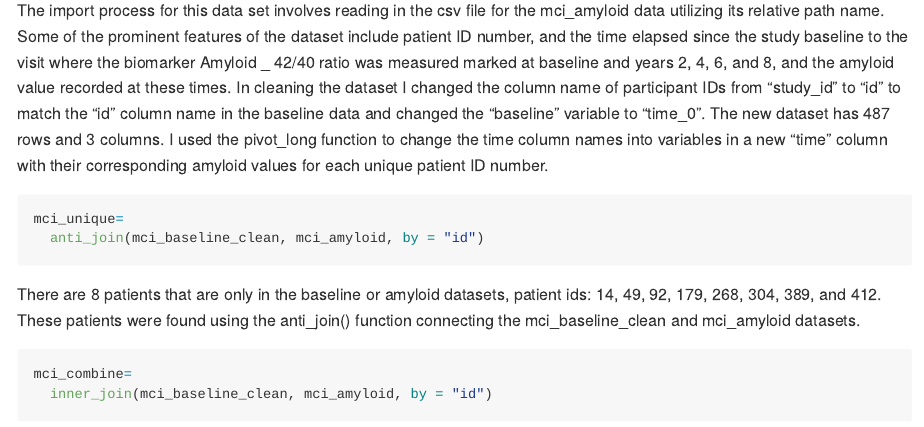
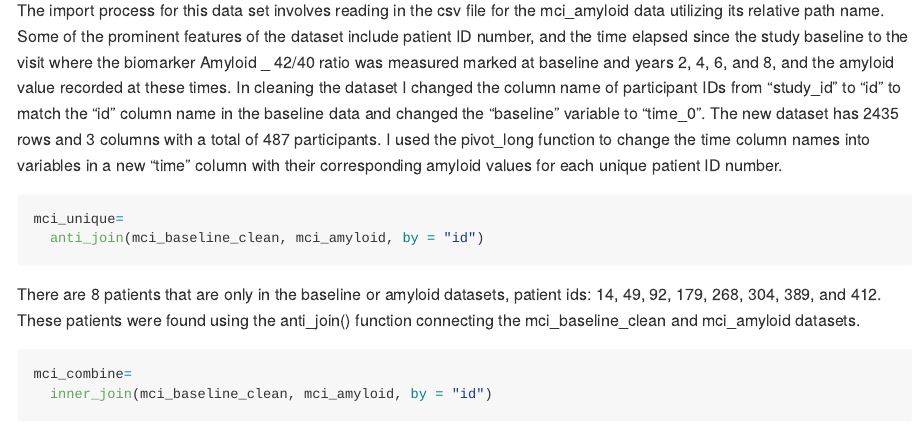
Before and after one commit to magnoliawatson/p8105_hw2_mgw2144, an R Markdown document (p8105_hw2_mgw2144.Rmd): the page in a window 1100 px wide, from 5260 px down. The pictures show the output file p8105_hw2_mgw2144.md that the author committed with the source, drawn offline in the style of GitHub; long lines of code are wrapped.

Commit message:
problem 3 description updated

````diff
--- a/p8105_hw2_mgw2144.Rmd
+++ b/p8105_hw2_mgw2144.Rmd
@@ -154,7 +154,7 @@ mci_amyloid=
     values_to = "amyloid_value"
   )
 ```
-The import process for this data set involves reading in the csv file for the mci_amyloid data utilizing its relative path name. Some of the prominent features of the dataset include patient ID number, and the time elapsed since the study baseline to the visit where the biomarker Amyloid _ 42/40 ratio was measured marked at baseline and years 2, 4, 6, and 8, and the amyloid value recorded at these times. In cleaning the dataset I changed the column name of participant IDs from "study_id" to "id" to match the "id" column name in the baseline data and changed the "baseline" variable to "time_0". The new dataset has `r nrow(mci_amyloid)/5` rows and `r ncol(mci_amyloid)` columns. I used the pivot_long function to change the time column names into variables in a new "time" column with their corresponding amyloid values for each unique patient ID number.
+The import process for this data set involves reading in the csv file for the mci_amyloid data utilizing its relative path name. Some of the prominent features of the dataset include patient ID number, and the time elapsed since the study baseline to the visit where the biomarker Amyloid _ 42/40 ratio was measured marked at baseline and years 2, 4, 6, and 8, and the amyloid value recorded at these times. In cleaning the dataset I changed the column name of participant IDs from "study_id" to "id" to match the "id" column name in the baseline data and changed the "baseline" variable to "time_0". The new dataset has `r nrow(mci_amyloid)` rows and `r ncol(mci_amyloid)` columns with a total of `r nrow(mci_amyloid)/5` participants. I used the pivot_long function to change the time column names into variables in a new "time" column with their corresponding amyloid values for each unique patient ID number.
 
 ```{r}
 mci_unique=
````
Also changed, not shown: p8105_hw2_mgw2144.md.
